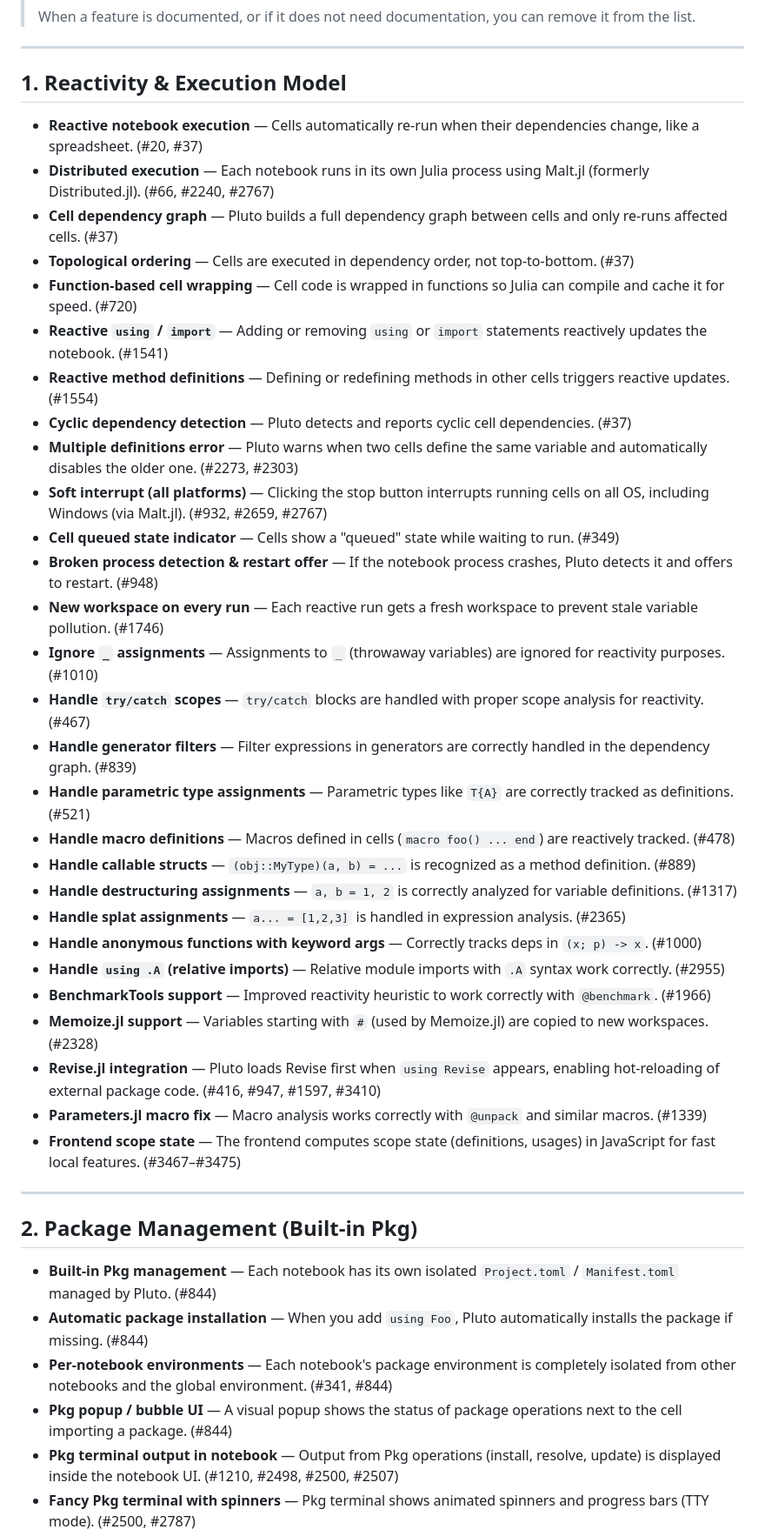
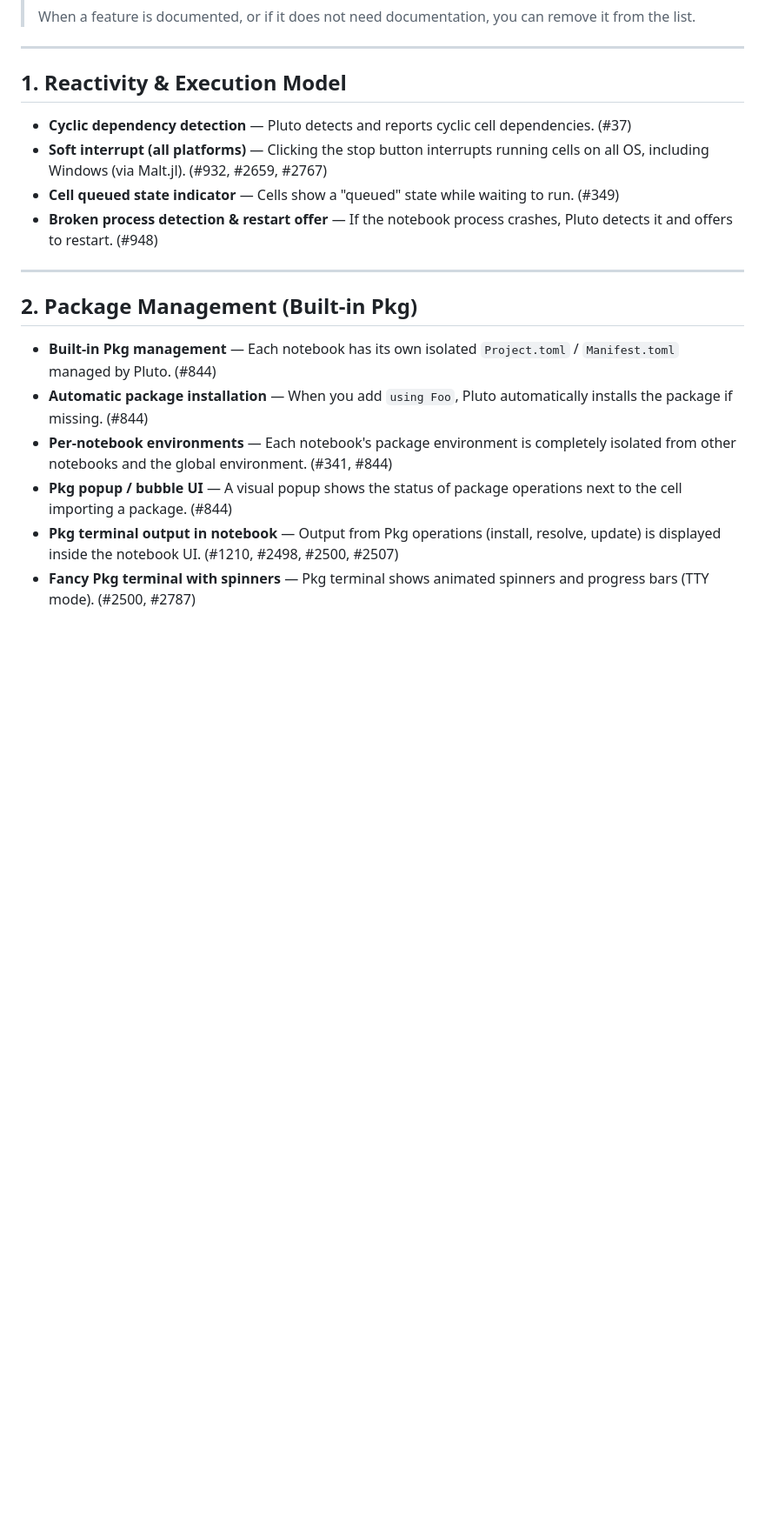
Before and after one commit to JuliaPluto/website, a Markdown page: big list of undocumented features.md, the part around the change. Shown at 87% size. GitHub-like rendering; blank space fills up the shorter version.

Commit message:
section#1

```diff
--- a/big list of undocumented features.md
+++ b/big list of undocumented features.md
@@ -11,36 +11,10 @@
 ---
 
 ## 1. Reactivity & Execution Model
-
-- **Reactive notebook execution** — Cells automatically re-run when their dependencies change, like a spreadsheet. (#20, #37)
-- **Distributed execution** — Each notebook runs in its own Julia process using Malt.jl (formerly Distributed.jl). (#66, #2240, #2767)
-- **Cell dependency graph** — Pluto builds a full dependency graph between cells and only re-runs affected cells. (#37)
-- **Topological ordering** — Cells are executed in dependency order, not top-to-bottom. (#37)
-- **Function-based cell wrapping** — Cell code is wrapped in functions so Julia can compile and cache it for speed. (#720)
-- **Reactive `using` / `import`** — Adding or removing `using` or `import` statements reactively updates the notebook. (#1541)
-- **Reactive method definitions** — Defining or redefining methods in other cells triggers reactive updates. (#1554)
 - **Cyclic dependency detection** — Pluto detects and reports cyclic cell dependencies. (#37)
-- **Multiple definitions error** — Pluto warns when two cells define the same variable and automatically disables the older one. (#2273, #2303)
 - **Soft interrupt (all platforms)** — Clicking the stop button interrupts running cells on all OS, including Windows (via Malt.jl). (#932, #2659, #2767)
 - **Cell queued state indicator** — Cells show a "queued" state while waiting to run. (#349)
 - **Broken process detection & restart offer** — If the notebook process crashes, Pluto detects it and offers to restart. (#948)
-- **New workspace on every run** — Each reactive run gets a fresh workspace to prevent stale variable pollution. (#1746)
-- **Ignore `_` assignments** — Assignments to `_` (throwaway variables) are ignored for reactivity purposes. (#1010)
-- **Handle `try/catch` scopes** — `try/catch` blocks are handled with proper scope analysis for reactivity. (#467)
-- **Handle generator filters** — Filter expressions in generators are correctly handled in the dependency graph. (#839)
-- **Handle parametric type assignments** — Parametric types like `T{A}` are correctly tracked as definitions. (#521)
-- **Handle macro definitions** — Macros defined in cells (`macro foo() ... end`) are reactively tracked. (#478)
-- **Handle callable structs** — `(obj::MyType)(a, b) = ...` is recognized as a method definition. (#889)
-- **Handle destructuring assignments** — `a, b = 1, 2` is correctly analyzed for variable definitions. (#1317)
-- **Handle splat assignments** — `a... = [1,2,3]` is handled in expression analysis. (#2365)
-- **Handle anonymous functions with keyword args** — Correctly tracks deps in `(x; p) -> x`. (#1000)
-- **Handle `using .A` (relative imports)** — Relative module imports with `.A` syntax work correctly. (#2955)
-- **BenchmarkTools support** — Improved reactivity heuristic to work correctly with `@benchmark`. (#1966)
-- **Memoize.jl support** — Variables starting with `#` (used by Memoize.jl) are copied to new workspaces. (#2328)
-- **Revise.jl integration** — Pluto loads Revise first when `using Revise` appears, enabling hot-reloading of external package code. (#416, #947, #1597, #3410)
-- **Parameters.jl macro fix** — Macro analysis works correctly with `@unpack` and similar macros. (#1339)
-- **Frontend scope state** — The frontend computes scope state (definitions, usages) in JavaScript for fast local features. (#3467–#3475)
-
 ---
 
 ## 2. Package Management (Built-in Pkg)
```
